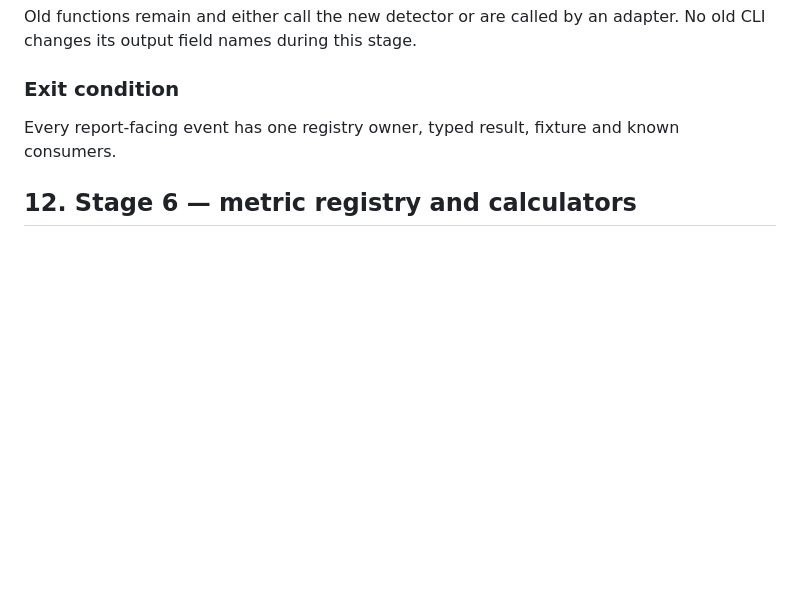
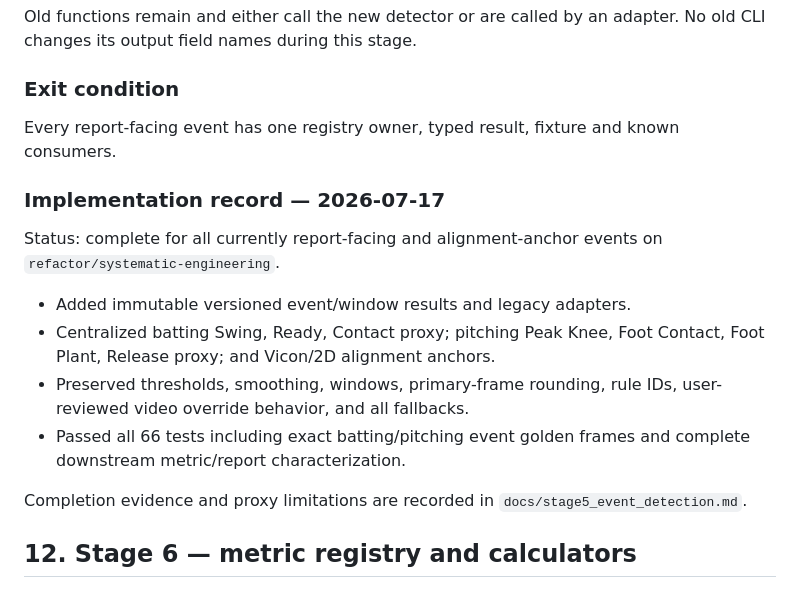
Before and after one commit to zhiwei531/baseball-report-generation, a Markdown page: docs/refactor_plan.md, the part around the change. Drawn GitHub-style; blank space fills up the shorter version.

Commit message:
docs: record stage 5 event migration

```diff
--- a/docs/refactor_plan.md
+++ b/docs/refactor_plan.md
@@ -499,6 +499,22 @@ adapter. No old CLI changes its output field names during this stage.
 Every report-facing event has one registry owner, typed result, fixture and
 known consumers.
 
+### Implementation record — 2026-07-17
+
+Status: complete for all currently report-facing and alignment-anchor events
+on `refactor/systematic-engineering`.
+
+- Added immutable versioned event/window results and legacy adapters.
+- Centralized batting Swing, Ready, Contact proxy; pitching Peak Knee, Foot
+  Contact, Foot Plant, Release proxy; and Vicon/2D alignment anchors.
+- Preserved thresholds, smoothing, windows, primary-frame rounding, rule IDs,
+  user-reviewed video override behavior, and all fallbacks.
+- Passed all 66 tests including exact batting/pitching event golden frames and
+  complete downstream metric/report characterization.
+
+Completion evidence and proxy limitations are recorded in
+`docs/stage5_event_detection.md`.
+
 ## 12. Stage 6 — metric registry and calculators
 
 ### Migration groups
```
Also changed, not shown: docs/stage5_event_detection.md (added, +115 -0 lines).
